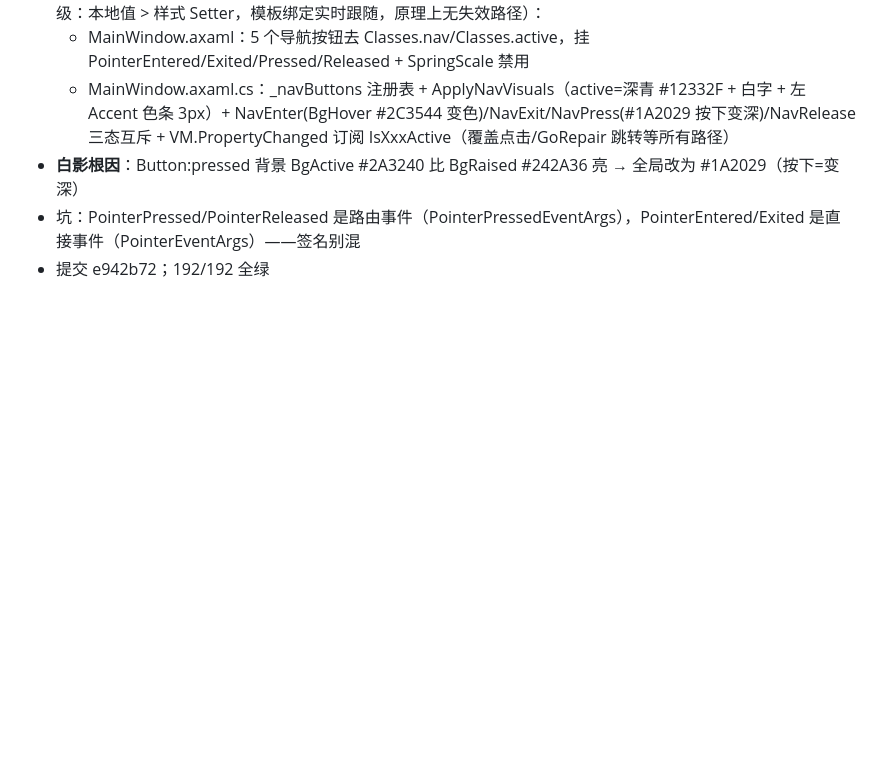
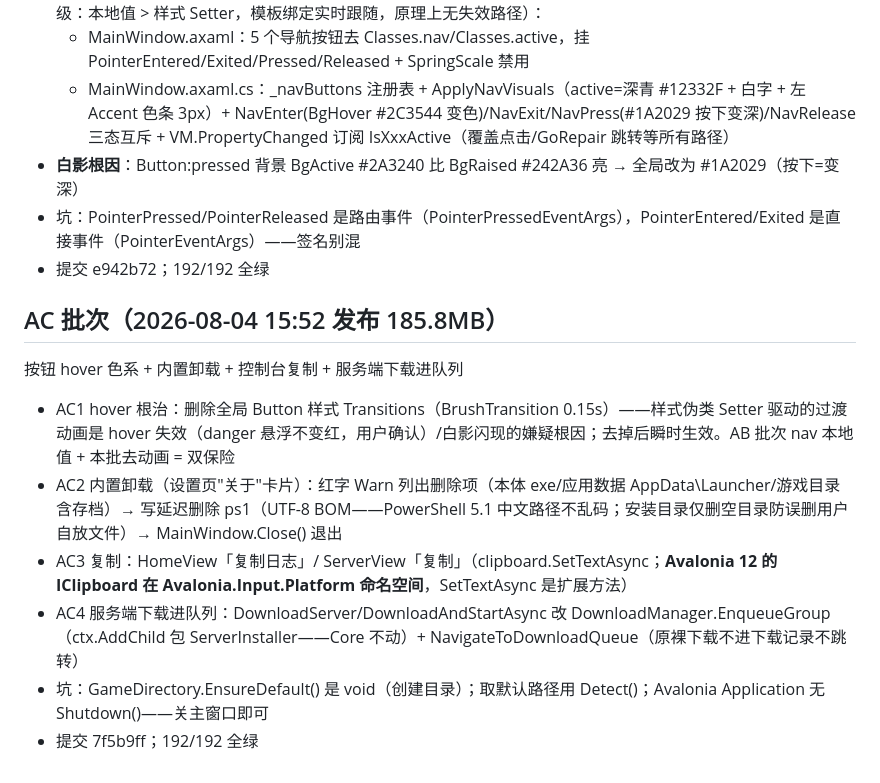
Before and after one commit to lattice1184/Lattice-Launcher, a Markdown page: SESSION_NOTES.md, the part around the change. Drawn GitHub-style; blank space fills up the shorter version.

Commit message:
SESSION_NOTES: AC 批次（hover 色系/卸载/复制/服务端队列）

```diff
--- a/SESSION_NOTES.md
+++ b/SESSION_NOTES.md
@@ -98,3 +98,12 @@ Toast 滑入 + 涟漪深色 + 版本页小屏 + 发布脚本自动杀进程
 - **白影根因**：Button:pressed 背景 BgActive #2A3240 比 BgRaised #242A36 亮 → 全局改为 #1A2029（按下=变深）
 - 坑：PointerPressed/PointerReleased 是路由事件（PointerPressedEventArgs），PointerEntered/Exited 是直接事件（PointerEventArgs）——签名别混
 - 提交 e942b72；192/192 全绿
+
+## AC 批次（2026-08-04 15:52 发布 185.8MB）
+按钮 hover 色系 + 内置卸载 + 控制台复制 + 服务端下载进队列
+- AC1 hover 根治：删除全局 Button 样式 Transitions（BrushTransition 0.15s）——样式伪类 Setter 驱动的过渡动画是 hover 失效（danger 悬浮不变红，用户确认）/白影闪现的嫌疑根因；去掉后瞬时生效。AB 批次 nav 本地值 + 本批去动画 = 双保险
+- AC2 内置卸载（设置页"关于"卡片）：红字 Warn 列出删除项（本体 exe/应用数据 AppData\Launcher/游戏目录含存档）→ 写延迟删除 ps1（UTF-8 BOM——PowerShell 5.1 中文路径不乱码；安装目录仅删空目录防误删用户自放文件）→ MainWindow.Close() 退出
+- AC3 复制：HomeView「复制日志」/ ServerView「复制」（clipboard.SetTextAsync；**Avalonia 12 的 IClipboard 在 Avalonia.Input.Platform 命名空间**，SetTextAsync 是扩展方法）
+- AC4 服务端下载进队列：DownloadServer/DownloadAndStartAsync 改 DownloadManager.EnqueueGroup（ctx.AddChild 包 ServerInstaller——Core 不动）+ NavigateToDownloadQueue（原裸下载不进下载记录不跳转）
+- 坑：GameDirectory.EnsureDefault() 是 void（创建目录）；取默认路径用 Detect()；Avalonia Application 无 Shutdown()——关主窗口即可
+- 提交 7f5b9ff；192/192 全绿
```
